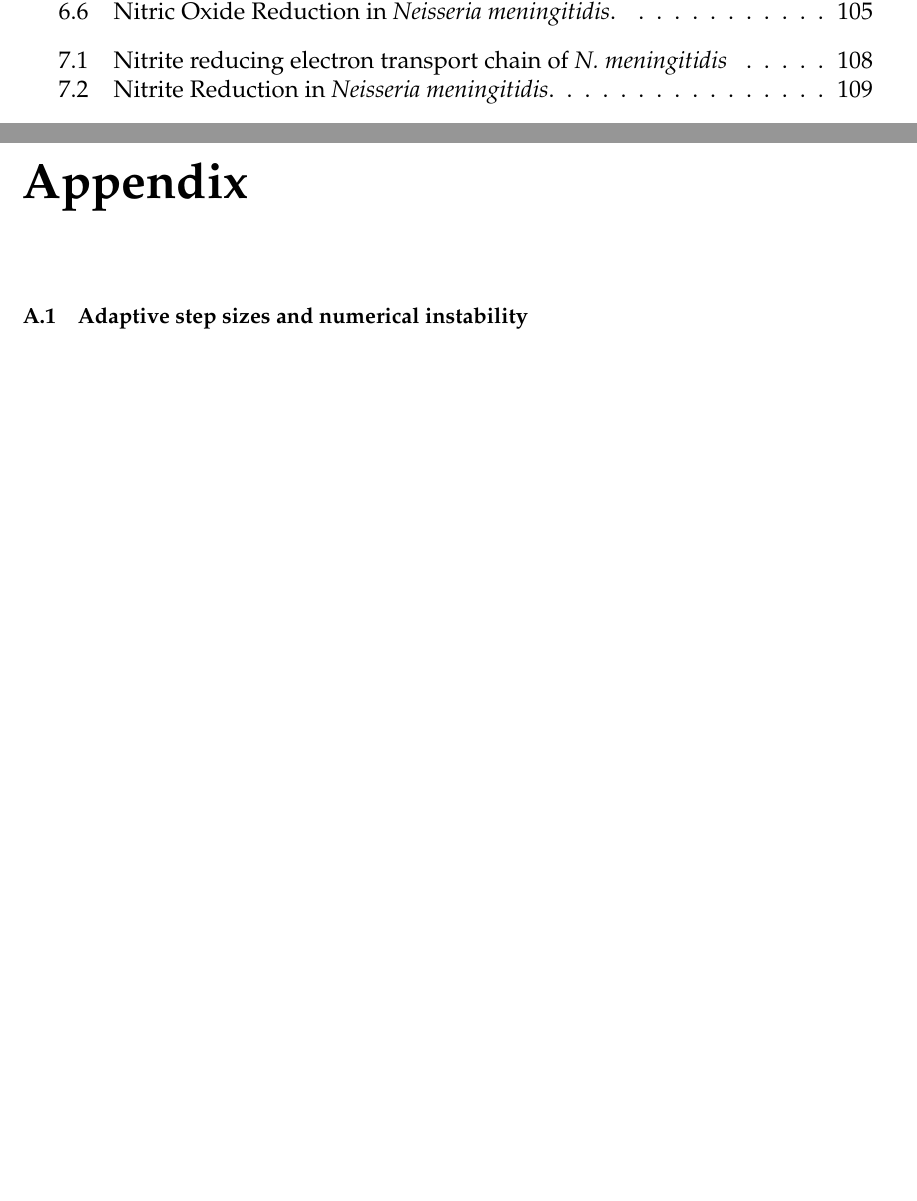
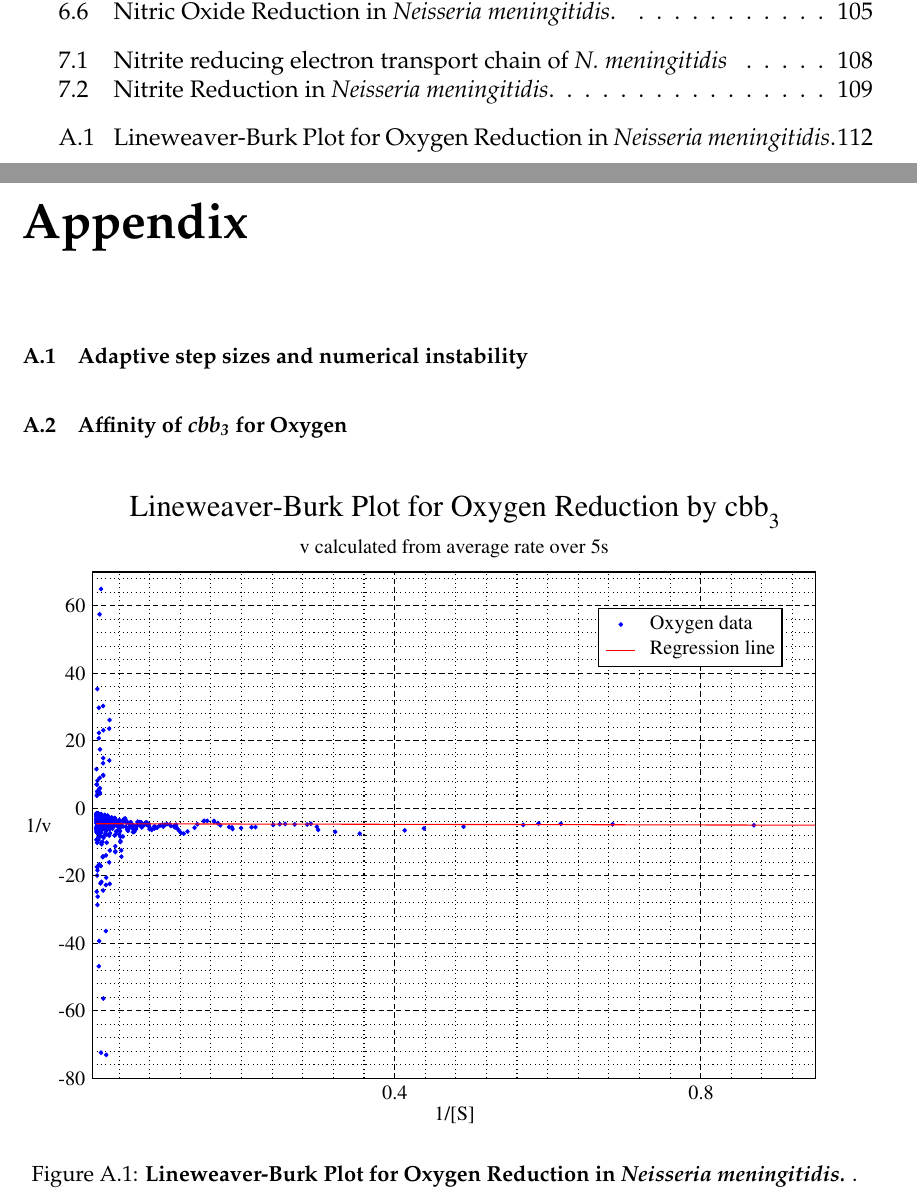
Before and after one commit to andrew-schofield/phd-thesis, a LaTeX thesis (Thesis.tex, which reads appendix/appendix.tex): two parts of pages 7 and 112 of 126 before the commit and two parts of pages 7 and 112 of 127 after it, joined at a grey line, cut so that both start at the same text, the shorter picture padded with empty space. Compiled offline with pdfLaTeX.

Commit message:
Added oxygen reduction lineweaver-burk plot to appendix

```diff
--- a/appendix/appendix.tex
+++ b/appendix/appendix.tex
@@ -2,6 +2,15 @@
 \appendix
 \chapter{Appendix}
 \section{Adaptive step sizes and numerical instability}
+
+\section{Affinity of \cbbthree{} for Oxygen}
+\begin{figure}[h]
+ \centering
+ \includegraphics[width=14cm, trim=2cm 1cm 4cm 1cm]{./appendix/data/lbplot.pdf}
+ % o2sim.eps: 0x0 pixel, 300dpi, 0.00x0.00 cm, bb=0 0 794 595
+ \caption[{Lineweaver-Burk Plot for Oxygen Reduction in \textit{Neisseria meningitidis}.}]{{\bf Lineweaver-Burk Plot for Oxygen Reduction in \textit{Neisseria meningitidis.}} .
+ \label{fig:o2lb}}
+\end{figure}
 
 \begin{eqnarray}
 \frac{d[O_2]}{dt} & = & \beta\left(1-\frac{[O_2]}{K_O}\right) - k_{1}[C_a][O_2] \nonumber \\
```
Also changed, not shown: appendix/data/lbplot.pdf (added).
